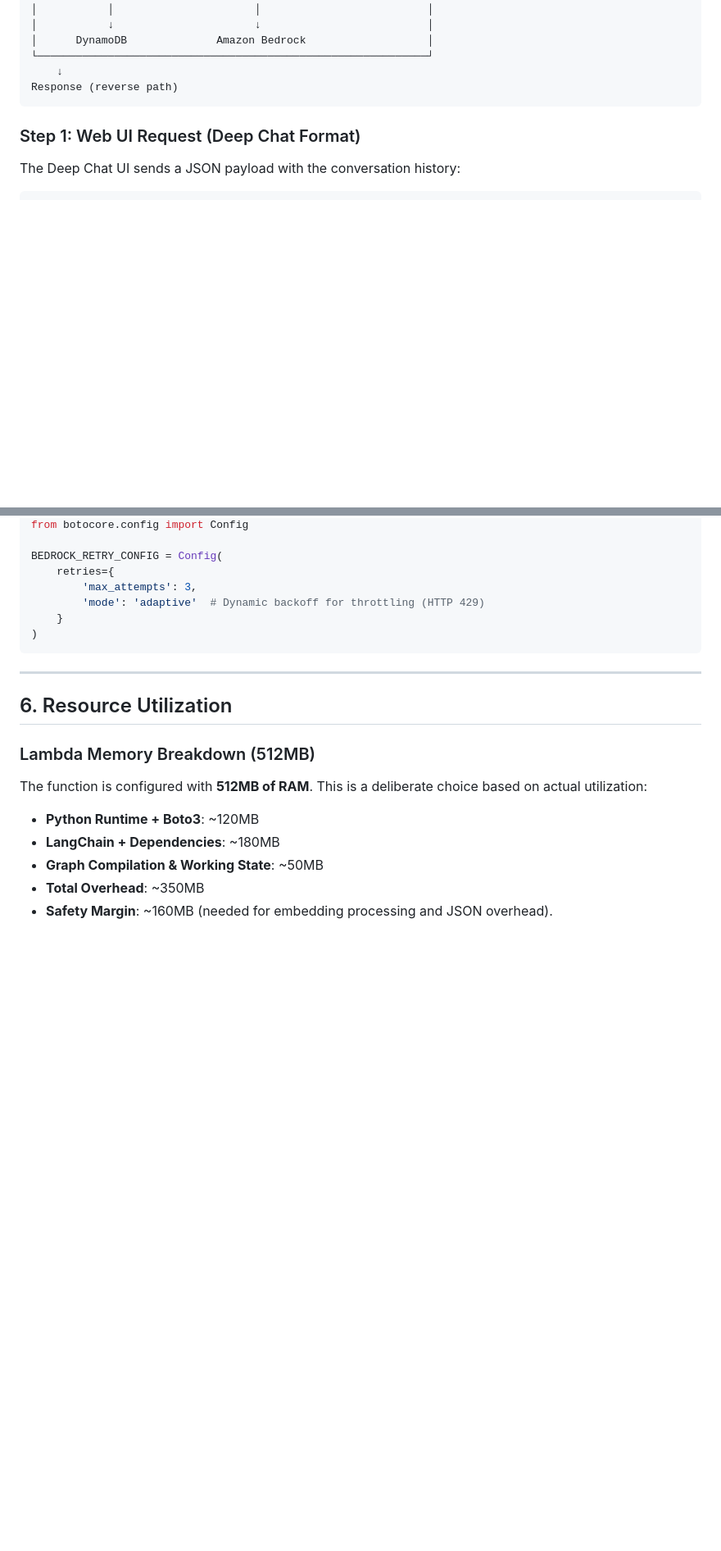
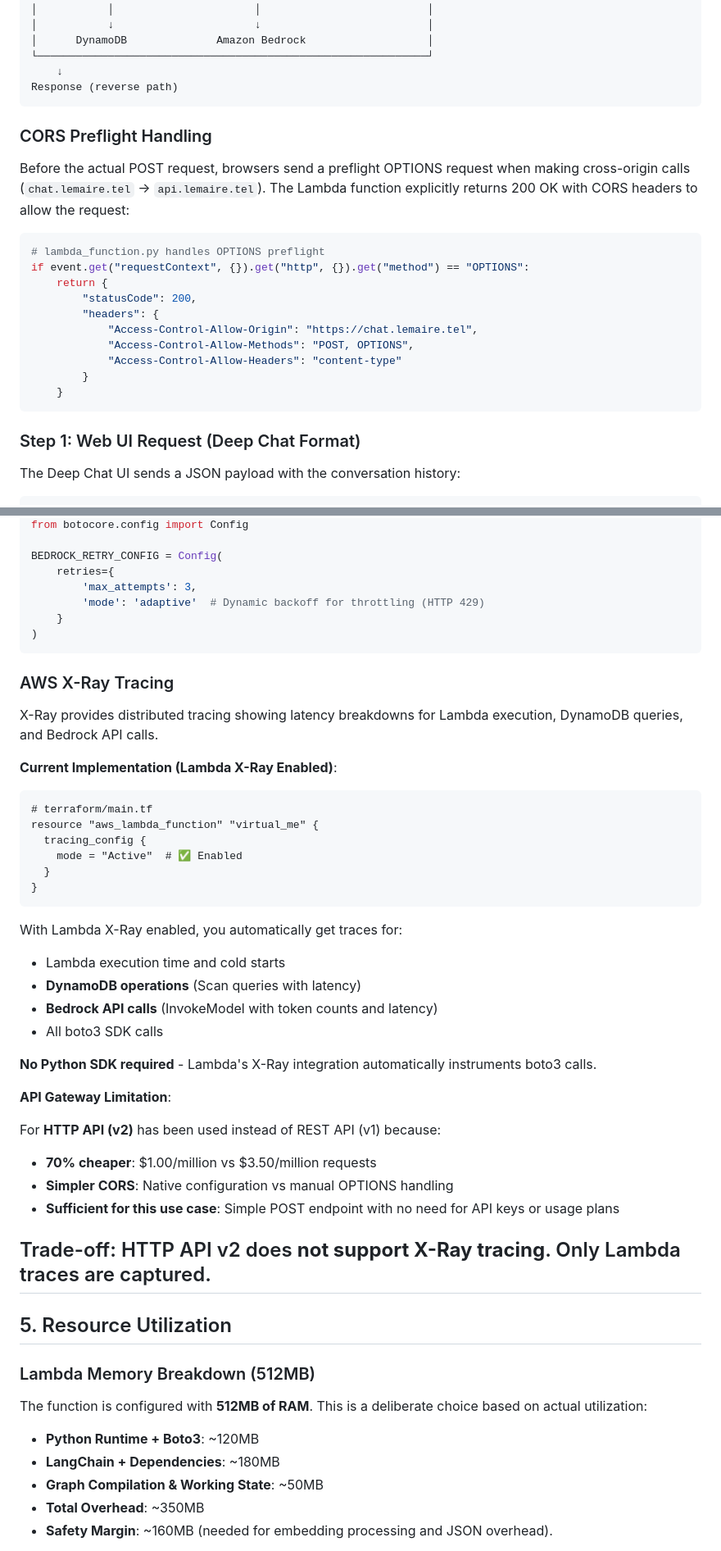
Before and after one commit to j3r3myfoobar/virtualme, a Markdown page: DEEP_DIVE.md, 2 parts joined by grey strips. Shown at 82% size. Drawn GitHub-style; blank space fills up the shorter version.

````diff
--- a/DEEP_DIVE.md
+++ b/DEEP_DIVE.md
@@ -67,6 +43,23 @@ User Input
 └─────────────────────────────────────────────────────────────┘
     ↓
 Response (reverse path)
+```
+
+### CORS Preflight Handling
+
+Before the actual POST request, browsers send a preflight OPTIONS request when making cross-origin calls (`chat.lemaire.tel` → `api.lemaire.tel`). The Lambda function explicitly returns 200 OK with CORS headers to allow the request:
+
+```python
+# lambda_function.py handles OPTIONS preflight
+if event.get("requestContext", {}).get("http", {}).get("method") == "OPTIONS":
+    return {
+        "statusCode": 200,
+        "headers": {
+            "Access-Control-Allow-Origin": "https://chat.lemaire.tel",
+            "Access-Control-Allow-Methods": "POST, OPTIONS",
+            "Access-Control-Allow-Headers": "content-type"
+        }
+    }
 ```
 
 ### Step 1: Web UI Request (Deep Chat Format)
@@ -534,9 +536,39 @@ BEDROCK_RETRY_CONFIG = Config(
 )
 ```
 
+### AWS X-Ray Tracing
+
+X-Ray provides distributed tracing showing latency breakdowns for Lambda execution, DynamoDB queries, and Bedrock API calls.
+
+**Current Implementation (Lambda X-Ray Enabled)**:
+```hcl
+# terraform/main.tf
+resource "aws_lambda_function" "virtual_me" {
+  tracing_config {
+    mode = "Active"  # ✅ Enabled
+  }
+}
+```
+
+With Lambda X-Ray enabled, you automatically get traces for:
+- Lambda execution time and cold starts
+- **DynamoDB operations** (Scan queries with latency)
+- **Bedrock API calls** (InvokeModel with token counts and latency)
+- All boto3 SDK calls
+
+**No Python SDK required** - Lambda's X-Ray integration automatically instruments boto3 calls.
+
+**API Gateway Limitation**:
+
+For **HTTP API (v2)** has been used instead of REST API (v1) because:
+- **70% cheaper**: $1.00/million vs $3.50/million requests
+- **Simpler CORS**: Native configuration vs manual OPTIONS handling
+- **Sufficient for this use case**: Simple POST endpoint with no need for API keys or usage plans
+
+Trade-off: HTTP API v2 does **not support X-Ray tracing**. Only Lambda traces are captured.
 ---
 
-## 6. Resource Utilization
+## 5. Resource Utilization
 
 ### Lambda Memory Breakdown (512MB)
 The function is configured with **512MB of RAM**. This is a deliberate choice based on actual utilization:
````
Also changed, not shown: other parts of DEEP_DIVE.md (+23 -38 lines), README.md (+26 -0 lines).
